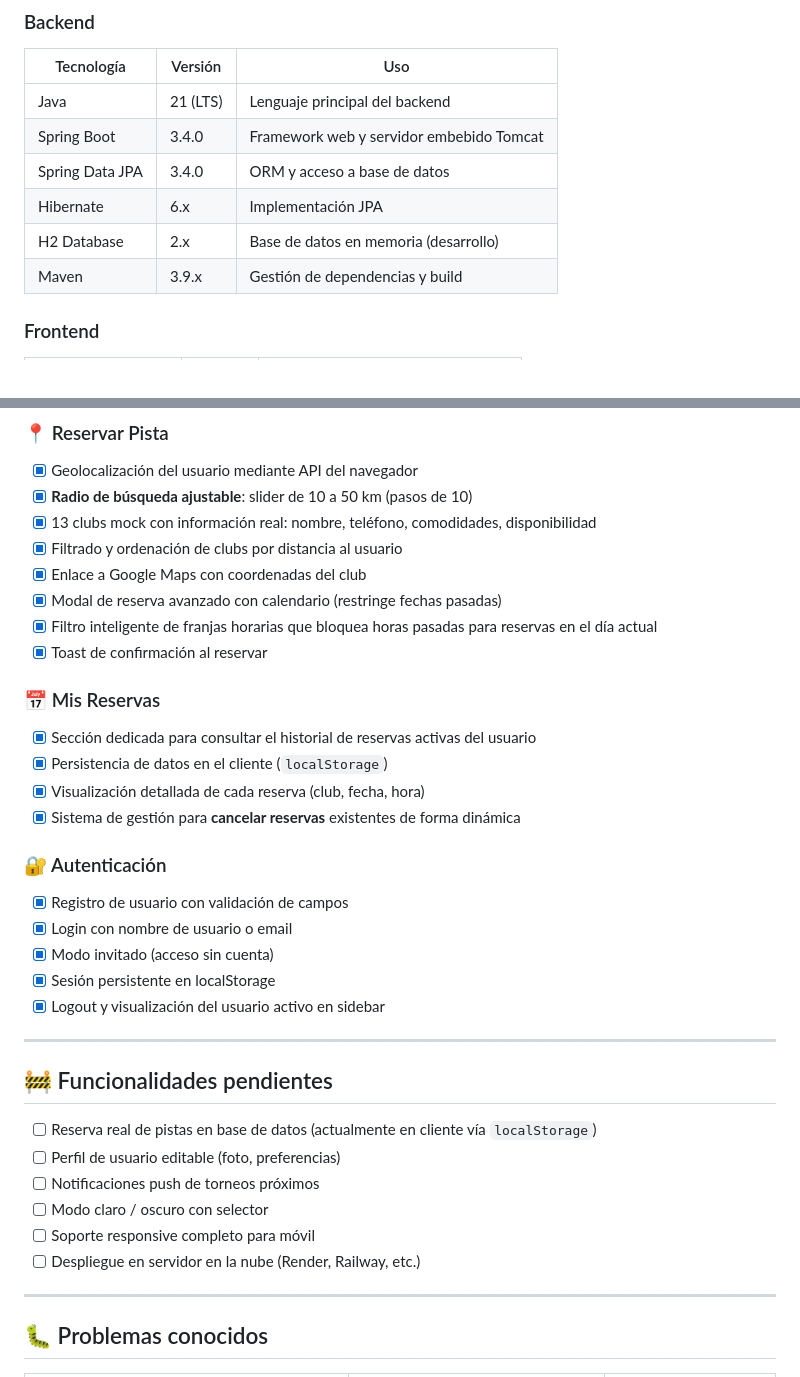
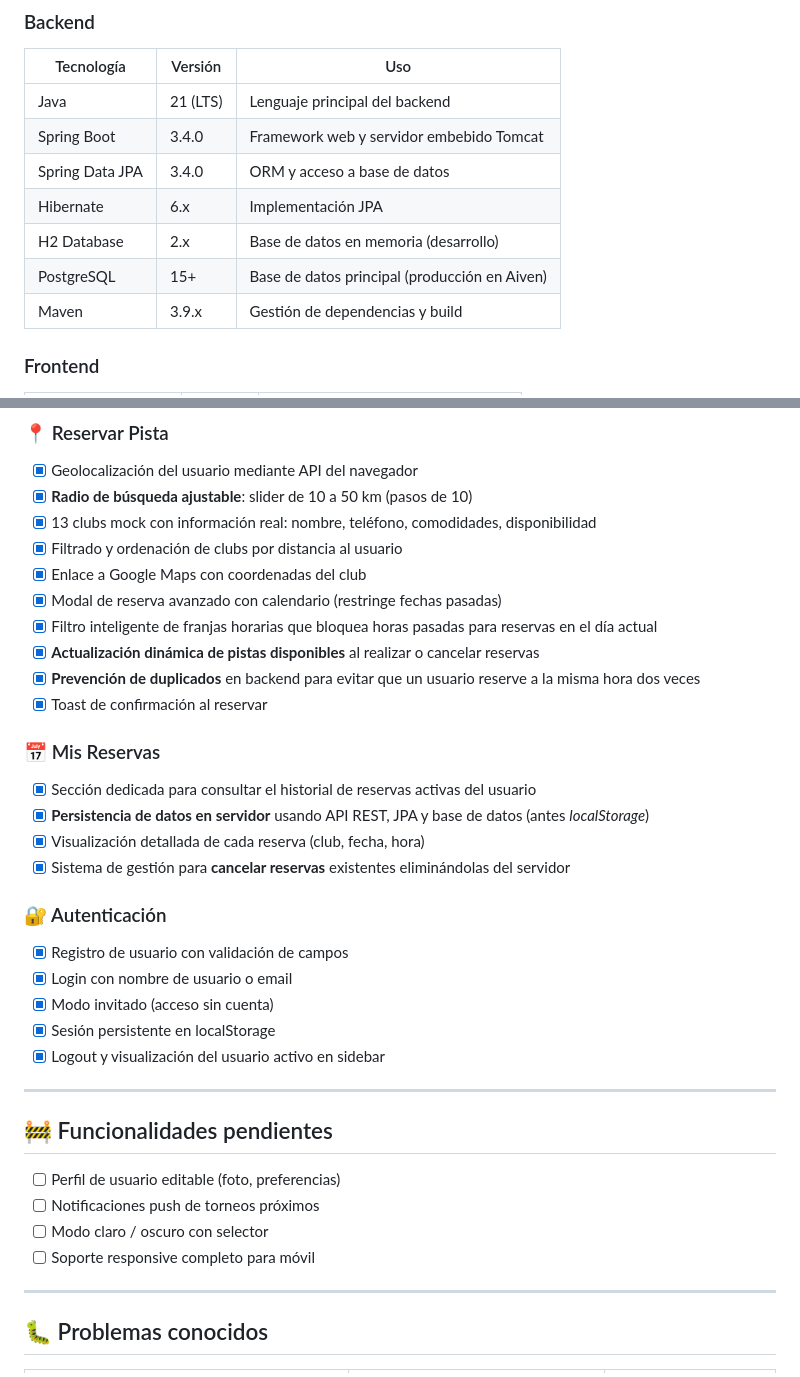
Before and after one commit to alejandroferrersfc-cell/padel-App, a Markdown page: README.md, 2 parts joined by grey strips. Rendered like a GitHub page.

Commit message:
docs: update README to reflect backend database migration and cloud deployment

```diff
--- a/README.md
+++ b/README.md
@@ -86,6 +86,7 @@ http://localhost:8080
 | Spring Data JPA | 3.4.0 | ORM y acceso a base de datos |
 | Hibernate | 6.x | Implementación JPA |
 | H2 Database | 2.x | Base de datos en memoria (desarrollo) |
+| PostgreSQL | 15+ | Base de datos principal (producción en Aiven) |
 | Maven | 3.9.x | Gestión de dependencias y build |
 
 ### Frontend
@@ -283,13 +284,15 @@ La base de datos se puebla automáticamente al iniciar. Para probar el sistema d
 - [x] Enlace a Google Maps con coordenadas del club
 - [x] Modal de reserva avanzado con calendario (restringe fechas pasadas)
 - [x] Filtro inteligente de franjas horarias que bloquea horas pasadas para reservas en el día actual
+- [x] **Actualización dinámica de pistas disponibles** al realizar o cancelar reservas
+- [x] **Prevención de duplicados** en backend para evitar que un usuario reserve a la misma hora dos veces
 - [x] Toast de confirmación al reservar
 
 ### 📅 Mis Reservas
 - [x] Sección dedicada para consultar el historial de reservas activas del usuario
-- [x] Persistencia de datos en el cliente (`localStorage`)
+- [x] **Persistencia de datos en servidor** usando API REST, JPA y base de datos (antes *localStorage*)
 - [x] Visualización detallada de cada reserva (club, fecha, hora)
-- [x] Sistema de gestión para **cancelar reservas** existentes de forma dinámica
+- [x] Sistema de gestión para **cancelar reservas** existentes eliminándolas del servidor
 
 ### 🔐 Autenticación
 - [x] Registro de usuario con validación de campos
@@ -302,12 +305,10 @@ La base de datos se puebla automáticamente al iniciar. Para probar el sistema d
 
 ## 🚧 Funcionalidades pendientes
 
-- [ ] Reserva real de pistas en base de datos (actualmente en cliente vía `localStorage`)
 - [ ] Perfil de usuario editable (foto, preferencias)
 - [ ] Notificaciones push de torneos próximos
 - [ ] Modo claro / oscuro con selector
 - [ ] Soporte responsive completo para móvil
-- [ ] Despliegue en servidor en la nube (Render, Railway, etc.)
 
 ---
 
```
